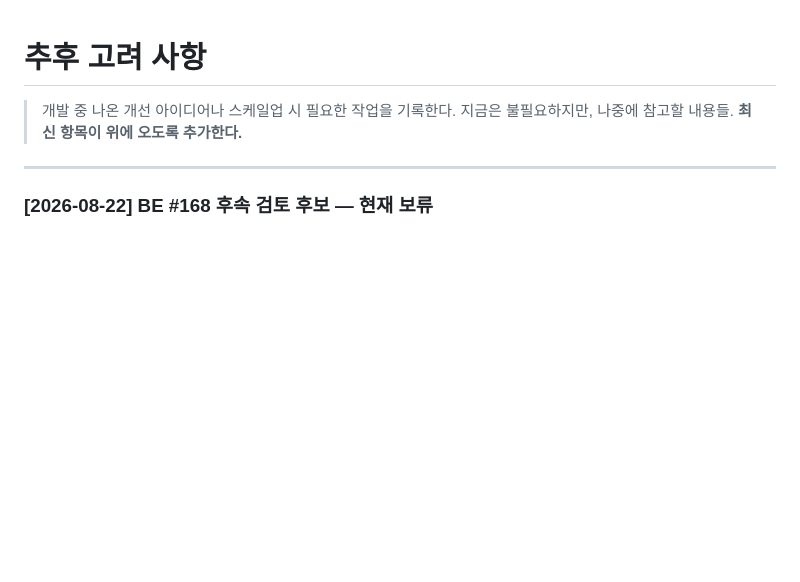
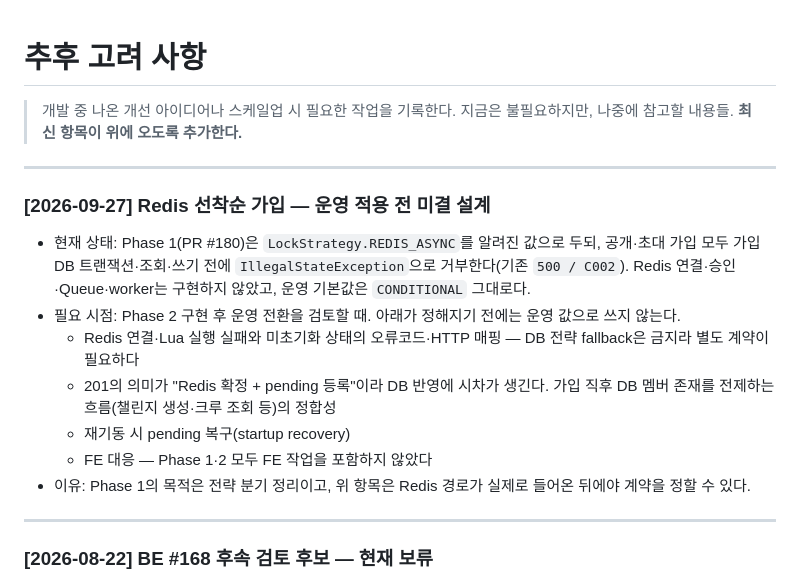
Before and after one commit to JianYang98/TriAgain, a Markdown page: docs/log/future-considerations.md, the part around the change. GitHub-like rendering; blank space fills up the shorter version.

Commit message:
docs: 가입 전략 정본에 null 거부와 Redis 운영 전제 보강 - biz-logic에 null → NPE → 500/C002, 세 DB 전략 비교 유지·운영 기본값 CONDITIONAL 명시 - Redis 운영 적용 전 미결 설계 4건을 future-considerations에 기록
Co-Authored-By: Claude Opus 5 (1M context) <noreply@anthropic.com>

```diff
--- a/docs/log/future-considerations.md
+++ b/docs/log/future-considerations.md
@@ -3,6 +3,21 @@
 > 개발 중 나온 개선 아이디어나 스케일업 시 필요한 작업을 기록한다.
 > 지금은 불필요하지만, 나중에 참고할 내용들.
 > **최신 항목이 위에 오도록 추가한다.**
+
+---
+
+### [2026-09-27] Redis 선착순 가입 — 운영 적용 전 미결 설계
+
+- 현재 상태: Phase 1(PR #180)은 `LockStrategy.REDIS_ASYNC`를 알려진 값으로 두되, 공개·초대 가입 모두
+  가입 DB 트랜잭션·조회·쓰기 전에 `IllegalStateException`으로 거부한다(기존 `500 / C002`).
+  Redis 연결·승인·Queue·worker는 구현하지 않았고, 운영 기본값은 `CONDITIONAL` 그대로다.
+- 필요 시점: Phase 2 구현 후 운영 전환을 검토할 때. 아래가 정해지기 전에는 운영 값으로 쓰지 않는다.
+  - Redis 연결·Lua 실행 실패와 미초기화 상태의 오류코드·HTTP 매핑 — DB 전략 fallback은 금지라 별도 계약이 필요하다
+  - 201의 의미가 "Redis 확정 + pending 등록"이라 DB 반영에 시차가 생긴다. 가입 직후 DB 멤버 존재를
+    전제하는 흐름(챌린지 생성·크루 조회 등)의 정합성
+  - 재기동 시 pending 복구(startup recovery)
+  - FE 대응 — Phase 1·2 모두 FE 작업을 포함하지 않았다
+- 이유: Phase 1의 목적은 전략 분기 정리이고, 위 항목은 Redis 경로가 실제로 들어온 뒤에야 계약을 정할 수 있다.
 
 ---
 
```
Also changed, not shown: docs/spec/biz-logic.md (+4 -0 lines).
